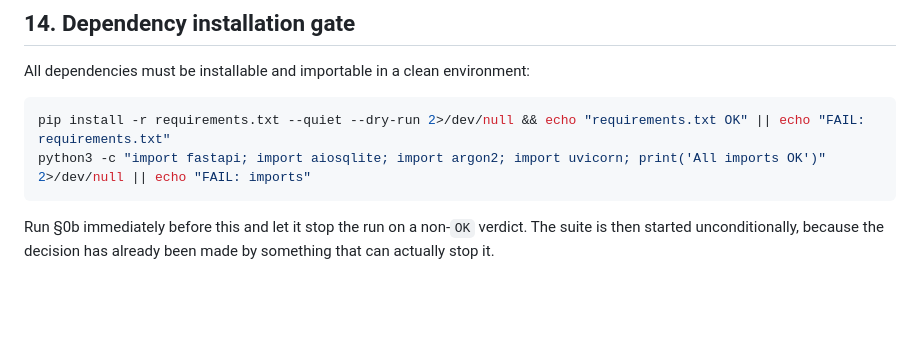
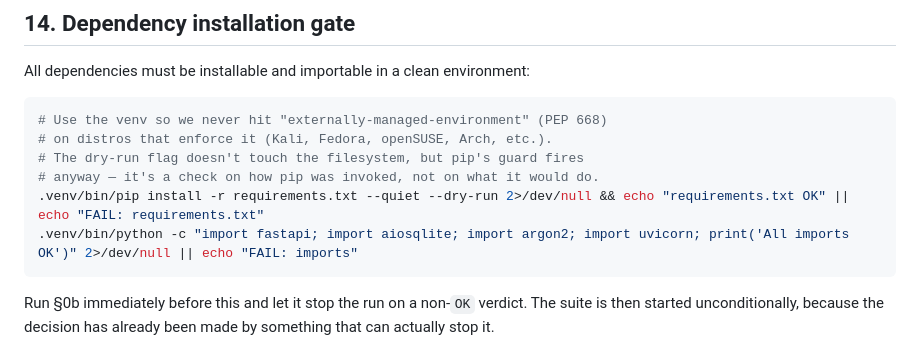
Before and after one commit to tarrinho/claude_code_webclient, a Markdown page: rules.md, the part around the change. GitHub-like rendering; blank space fills up the shorter version.

Commit message:
fix: §14 dependency gate — use .venv pip/python to avoid PEP 668
Bare pip/python3 hit externally-managed-environment on Kali (and
other distros enforcing PEP 668). The dry-run flag doesn't touch the
filesystem, but pip's guard fires regardless of what it would do.

Co-Authored-By: Claude Code <noreply@anthropic.com>

````diff
--- a/rules.md
+++ b/rules.md
@@ -373,8 +373,12 @@ production database or any shared state.
 All dependencies must be installable and importable in a clean environment:
 
 ```bash
-pip install -r requirements.txt --quiet --dry-run 2>/dev/null && echo "requirements.txt OK" || echo "FAIL: requirements.txt"
-python3 -c "import fastapi; import aiosqlite; import argon2; import uvicorn; print('All imports OK')" 2>/dev/null || echo "FAIL: imports"
+# Use the venv so we never hit "externally-managed-environment" (PEP 668)
+# on distros that enforce it (Kali, Fedora, openSUSE, Arch, etc.).
+# The dry-run flag doesn't touch the filesystem, but pip's guard fires
+# anyway — it's a check on how pip was invoked, not on what it would do.
+.venv/bin/pip install -r requirements.txt --quiet --dry-run 2>/dev/null && echo "requirements.txt OK" || echo "FAIL: requirements.txt"
+.venv/bin/python -c "import fastapi; import aiosqlite; import argon2; import uvicorn; print('All imports OK')" 2>/dev/null || echo "FAIL: imports"
 ```
 
 Run §0b immediately before this and let it stop the run on a non-`OK` verdict.
````
